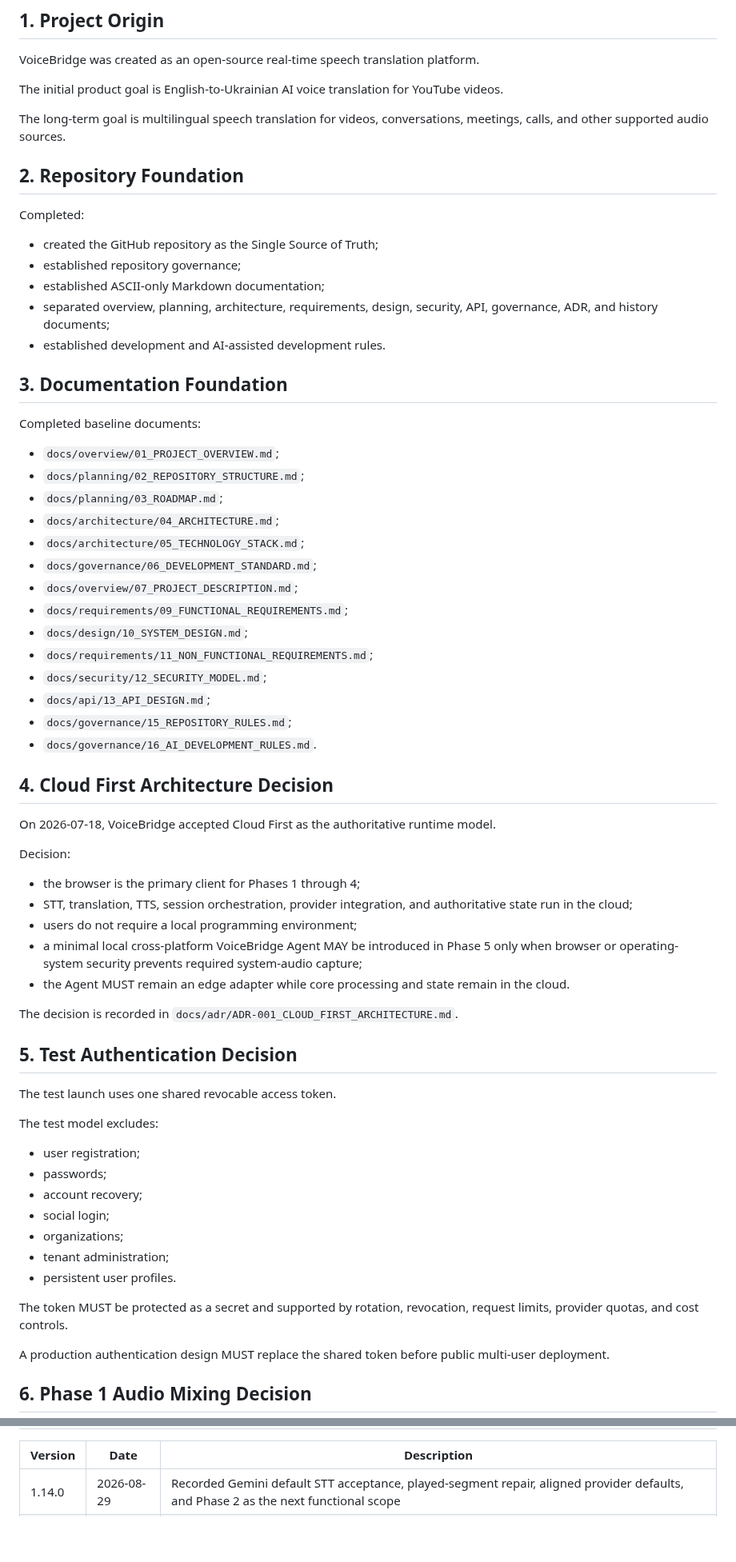
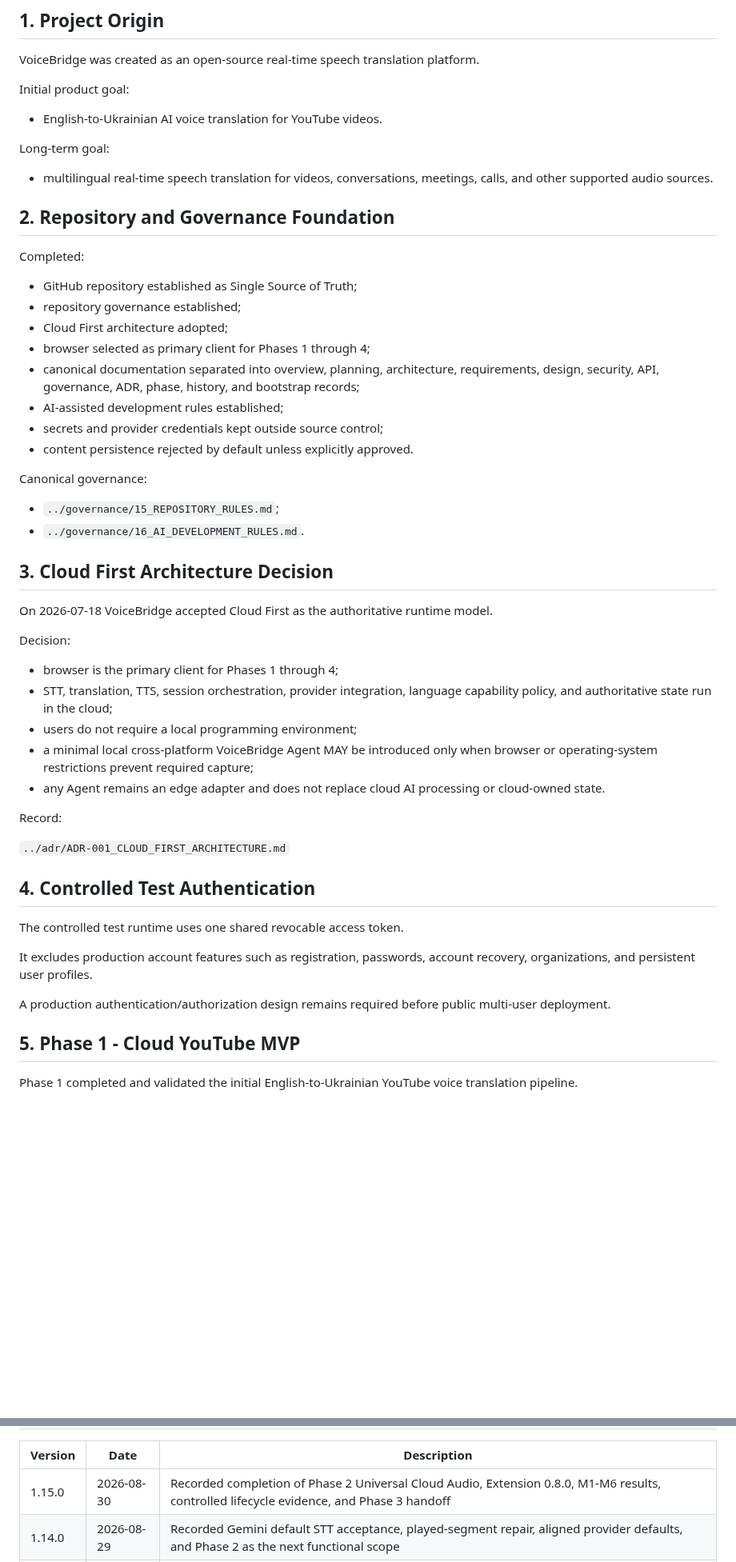
Before and after one commit to kolemasakar/VoiceBridge, a Markdown page: docs/history/08_PROJECT_HISTORY.md, 2 parts joined by grey strips. Shown at 80% size. GitHub-like rendering; blank space fills up the shorter version.

Commit message:
DOCS: Record Phase 2 completion history

```diff
--- a/docs/history/08_PROJECT_HISTORY.md
+++ b/docs/history/08_PROJECT_HISTORY.md
@@ -21,70 +21,57 @@ Last Updated:
 
 VoiceBridge was created as an open-source real-time speech translation platform.
 
-The initial product goal is English-to-Ukrainian AI voice translation for YouTube videos.
+Initial product goal:
 
-The long-term goal is multilingual speech translation for videos, conversations, meetings, calls, and other supported audio sources.
+- English-to-Ukrainian AI voice translation for YouTube videos.
 
-## 2. Repository Foundation
+Long-term goal:
+
+- multilingual real-time speech translation for videos, conversations, meetings, calls, and other supported audio sources.
+
+## 2. Repository and Governance Foundation
 
 Completed:
 
-- created the GitHub repository as the Single Source of Truth;
-- established repository governance;
-- established ASCII-only Markdown documentation;
-- separated overview, planning, architecture, requirements, design, security, API, governance, ADR, and history documents;
-- established development and AI-assisted development rules.
+- GitHub repository established as Single Source of Truth;
+- repository governance established;
+- Cloud First architecture adopted;
+- browser selected as primary client for Phases 1 through 4;
+- canonical documentation separated into overview, planning, architecture, requirements, design, security, API, governance, ADR, phase, history, and bootstrap records;
+- AI-assisted development rules established;
+- secrets and provider credentials kept outside source control;
+- content persistence rejected by default unless explicitly approved.
 
-## 3. Documentation Foundation
+Canonical governance:
 
-Completed baseline documents:
+- `../governance/15_REPOSITORY_RULES.md`;
+- `../governance/16_AI_DEVELOPMENT_RULES.md`.
 
-- `docs/overview/01_PROJECT_OVERVIEW.md`;
-- `docs/planning/02_REPOSITORY_STRUCTURE.md`;
-- `docs/planning/03_ROADMAP.md`;
-- `docs/architecture/04_ARCHITECTURE.md`;
-- `docs/architecture/05_TECHNOLOGY_STACK.md`;
-- `docs/governance/06_DEVELOPMENT_STANDARD.md`;
-- `docs/overview/07_PROJECT_DESCRIPTION.md`;
-- `docs/requirements/09_FUNCTIONAL_REQUIREMENTS.md`;
-- `docs/design/10_SYSTEM_DESIGN.md`;
-- `docs/requirements/11_NON_FUNCTIONAL_REQUIREMENTS.md`;
-- `docs/security/12_SECURITY_MODEL.md`;
-- `docs/api/13_API_DESIGN.md`;
-- `docs/governance/15_REPOSITORY_RULES.md`;
-- `docs/governance/16_AI_DEVELOPMENT_RULES.md`.
+## 3. Cloud First Architecture Decision
 
-## 4. Cloud First Architecture Decision
-
-On 2026-07-18, VoiceBridge accepted Cloud First as the authoritative runtime model.
+On 2026-07-18 VoiceBridge accepted Cloud First as the authoritative runtime model.
 
 Decision:
 
-- the browser is the primary client for Phases 1 through 4;
-- STT, translation, TTS, session orchestration, provider integration, and authoritative state run in the cloud;
+- browser is the primary client for Phases 1 through 4;
+- STT, translation, TTS, session orchestration, provider integration, language capability policy, and authoritative state run in the cloud;
 - users do not require a local programming environment;
-- a minimal local cross-platform VoiceBridge Agent MAY be introduced in Phase 5 only when browser or operating-system security prevents required system-audio capture;
-- the Agent MUST remain an edge adapter while core processing and state remain in the cloud.
+- a minimal local cross-platform VoiceBridge Agent MAY be introduced only when browser or operating-system restrictions prevent required capture;
+- any Agent remains an edge adapter and does not replace cloud AI processing or cloud-owned state.
 
-The decision is recorded in `docs/adr/ADR-001_CLOUD_FIRST_ARCHITECTURE.md`.
+Record:
 
-## 5. Test Authentication Decision
+`../adr/ADR-001_CLOUD_FIRST_ARCHITECTURE.md`
 
-The test launch uses one shared revocable access token.
+## 4. Controlled Test Authentication
 
-The test model excludes:
+The controlled test runtime uses one shared revocable access token.
 
-- user registration;
-- passwords;
-- account recovery;
-- social login;
-- organizations;
-- tenant administration;
-- persistent user profiles.
+It excludes production account features such as registration, passwords, account recovery, organizations, and persistent user profiles.
 
-The token MUST be protected as a secret and supported by rotation, revocation, request limits, provider quotas, and cost controls.
+A production authentication/authorization design remains required before public multi-user deployment.
 
-A production authentication design MUST replace the shared token before public multi-user deployment.
+## 5. Phase 1 - Cloud YouTube MVP
 
-## 6. Phase 1 Audio Mixing Decision
+Phase 1 completed and validated the initial English-to-Ukrainian YouTube voice translation pipeline.
 
@@ -397,6 +389,7 @@ Alignment implementation commit:
 
 | Version | Date | Description |
 |---------|------|-------------|
+| 1.15.0 | 2026-08-30 | Recorded completion of Phase 2 Universal Cloud Audio, Extension 0.8.0, M1-M6 results, controlled lifecycle evidence, and Phase 3 handoff |
 | 1.14.0 | 2026-08-29 | Recorded Gemini default STT acceptance, played-segment repair, aligned provider defaults, and Phase 2 as the next functional scope |
 | 1.13.0 | 2026-07-22 | Validated the minimum Phase 1 MVP and recorded the Azure pipeline and one-press Stop acceptance |
 | 1.12.0 | 2026-07-19 | Replaced the initial Milestone 4 STT adapter with AssemblyAI Free |
```
Also changed, not shown: other parts of docs/history/08_PROJECT_HISTORY.md (+242 -237 lines).
